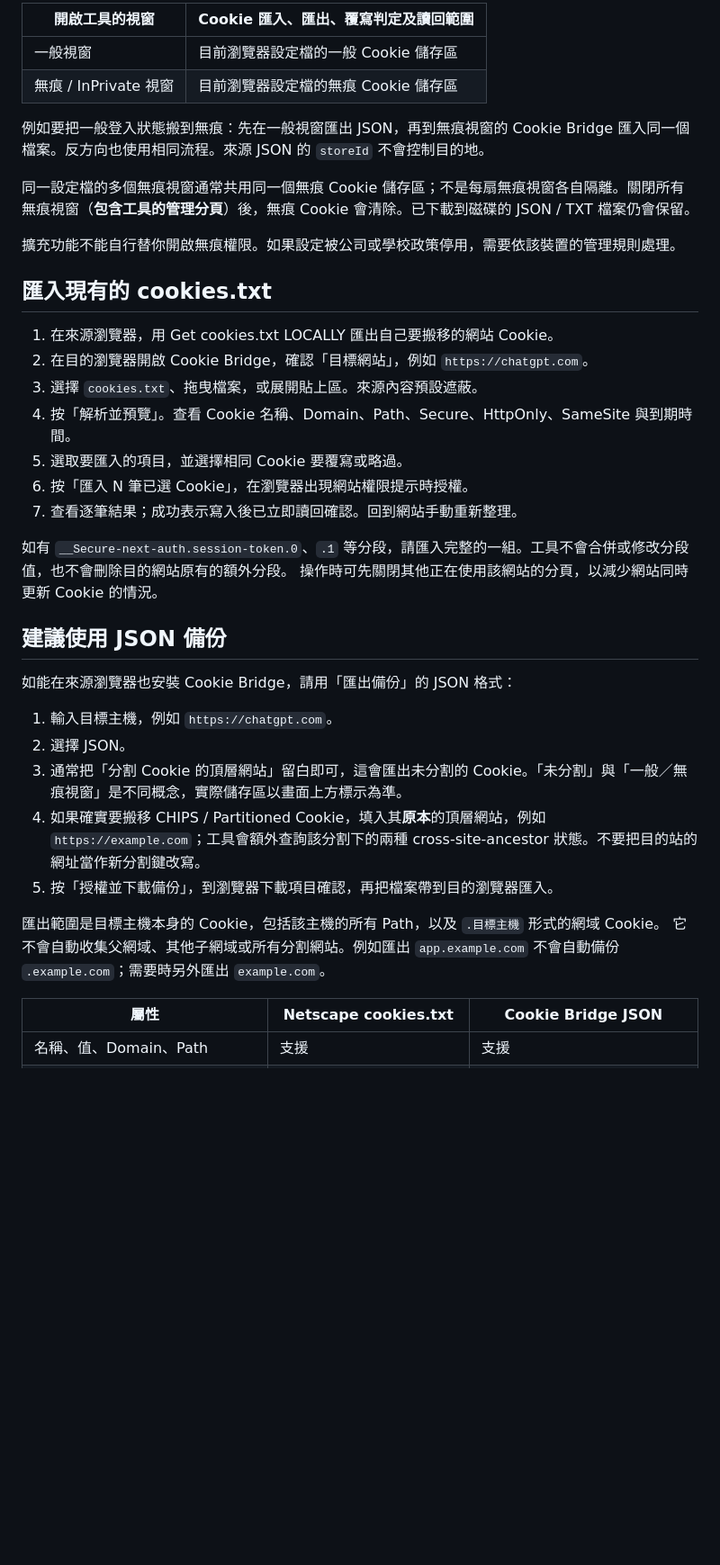
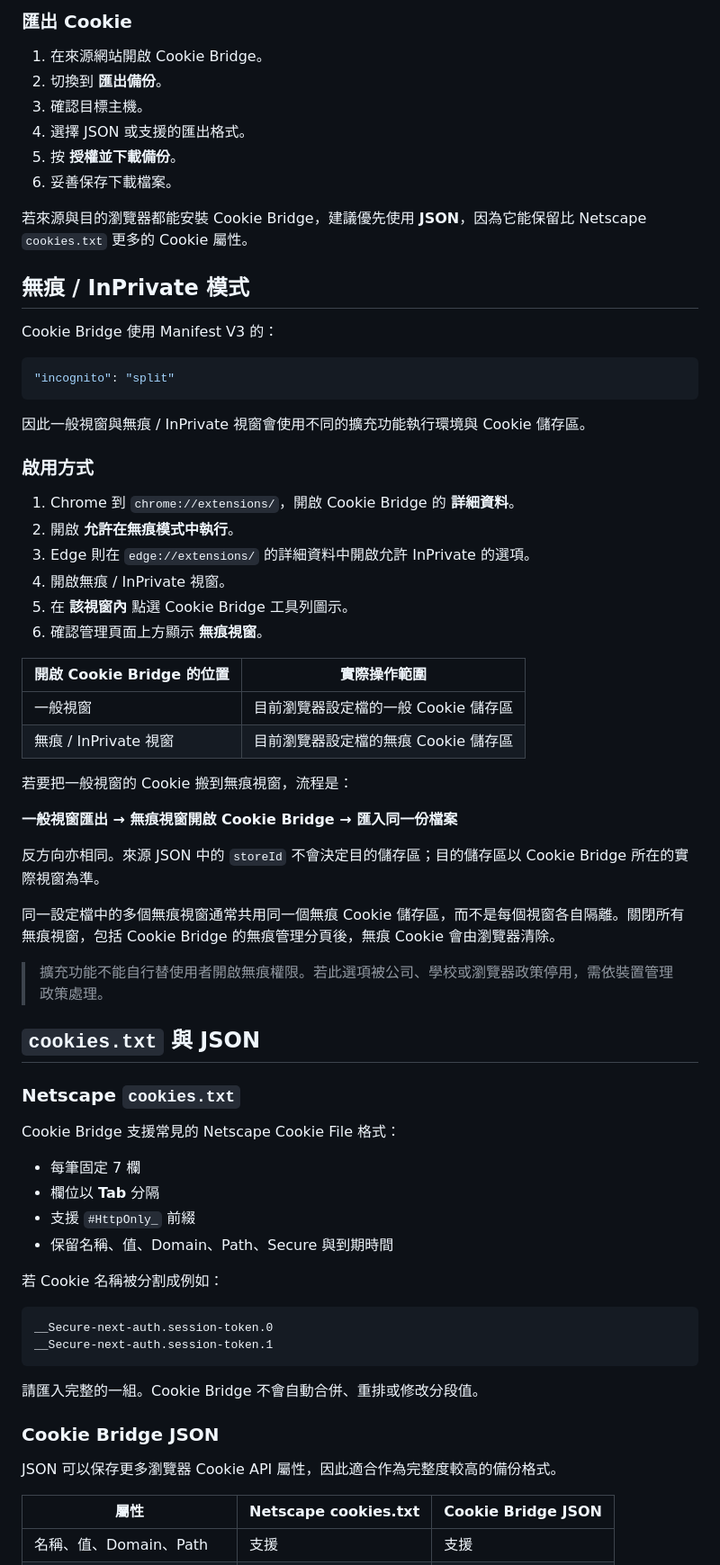
Before and after one commit to chikenscrach/Cookie-Bridge, a Markdown page: README.md, the part around one of its changes. Shown at 90% size. Rendered like a GitHub page; blank space fills up the shorter version.

````diff
--- a/README.md
+++ b/README.md
@@ -39,40 +65,72 @@
 
-| 開啟工具的視窗 | Cookie 匯入、匯出、覆寫判定及讀回範圍 |
+### 匯出 Cookie
+
+1. 在來源網站開啟 Cookie Bridge。
+2. 切換到 **匯出備份**。
+3. 確認目標主機。
+4. 選擇 JSON 或支援的匯出格式。
+5. 按 **授權並下載備份**。
+6. 妥善保存下載檔案。
+
+若來源與目的瀏覽器都能安裝 Cookie Bridge，建議優先使用 **JSON**，因為它能保留比 Netscape `cookies.txt` 更多的 Cookie 屬性。
+
+## 無痕 / InPrivate 模式
+
+Cookie Bridge 使用 Manifest V3 的：
+
+```json
+"incognito": "split"
+```
+
+因此一般視窗與無痕 / InPrivate 視窗會使用不同的擴充功能執行環境與 Cookie 儲存區。
+
+### 啟用方式
+
+1. Chrome 到 `chrome://extensions/`，開啟 Cookie Bridge 的 **詳細資料**。
+2. 開啟 **允許在無痕模式中執行**。
+3. Edge 則在 `edge://extensions/` 的詳細資料中開啟允許 InPrivate 的選項。
+4. 開啟無痕 / InPrivate 視窗。
+5. 在 **該視窗內** 點選 Cookie Bridge 工具列圖示。
+6. 確認管理頁面上方顯示 **無痕視窗**。
+
+| 開啟 Cookie Bridge 的位置 | 實際操作範圍 |
 | --- | --- |
 | 一般視窗 | 目前瀏覽器設定檔的一般 Cookie 儲存區 |
 | 無痕 / InPrivate 視窗 | 目前瀏覽器設定檔的無痕 Cookie 儲存區 |
 
-例如要把一般登入狀態搬到無痕：先在一般視窗匯出 JSON，再到無痕視窗的 Cookie Bridge 匯入同一個檔案。反方向也使用相同流程。來源 JSON 的 `storeId` 不會控制目的地。
+若要把一般視窗的 Cookie 搬到無痕視窗，流程是：
 
-同一設定檔的多個無痕視窗通常共用同一個無痕 Cookie 儲存區；不是每扇無痕視窗各自隔離。關閉所有無痕視窗（**包含工具的管理分頁**）後，無痕 Cookie 會清除。已下載到磁碟的 JSON / TXT 檔案仍會保留。
+**一般視窗匯出 → 無痕視窗開啟 Cookie Bridge → 匯入同一份檔案**
 
-擴充功能不能自行替你開啟無痕權限。如果設定被公司或學校政策停用，需要依該裝置的管理規則處理。
+反方向亦相同。來源 JSON 中的 `storeId` 不會決定目的儲存區；目的儲存區以 Cookie Bridge 所在的實際視窗為準。
 
-## 匯入現有的 cookies.txt
+同一設定檔中的多個無痕視窗通常共用同一個無痕 Cookie 儲存區，而不是每個視窗各自隔離。關閉所有無痕視窗，包括 Cookie Bridge 的無痕管理分頁後，無痕 Cookie 會由瀏覽器清除。
 
-1. 在來源瀏覽器，用 Get cookies.txt LOCALLY 匯出自己要搬移的網站 Cookie。
-2. 在目的瀏覽器開啟 Cookie Bridge，確認「目標網站」，例如 `https://chatgpt.com`。
-3. 選擇 `cookies.txt`、拖曳檔案，或展開貼上區。來源內容預設遮蔽。
-4. 按「解析並預覽」。查看 Cookie 名稱、Domain、Path、Secure、HttpOnly、SameSite 與到期時間。
-5. 選取要匯入的項目，並選擇相同 Cookie 要覆寫或略過。
-6. 按「匯入 N 筆已選 Cookie」，在瀏覽器出現網站權限提示時授權。
-7. 查看逐筆結果；成功表示寫入後已立即讀回確認。回到網站手動重新整理。
+> 擴充功能不能自行替使用者開啟無痕權限。若此選項被公司、學校或瀏覽器政策停用，需依裝置管理政策處理。
 
-如有 `__Secure-next-auth.session-token.0`、`.1` 等分段，請匯入完整的一組。工具不會合併或修改分段值，也不會刪除目的網站原有的額外分段。
-操作時可先關閉其他正在使用該網站的分頁，以減少網站同時更新 Cookie 的情況。
+## `cookies.txt` 與 JSON
 
-## 建議使用 JSON 備份
+### Netscape `cookies.txt`
 
-如能在來源瀏覽器也安裝 Cookie Bridge，請用「匯出備份」的 JSON 格式：
+Cookie Bridge 支援常見的 Netscape Cookie File 格式：
 
-1. 輸入目標主機，例如 `https://chatgpt.com`。
-2. 選擇 JSON。
-3. 通常把「分割 Cookie 的頂層網站」留白即可，這會匯出未分割的 Cookie。「未分割」與「一般／無痕視窗」是不同概念，實際儲存區以畫面上方標示為準。
-4. 如果確實要搬移 CHIPS / Partitioned Cookie，填入其**原本**的頂層網站，例如 `https://example.com`；工具會額外查詢該分割下的兩種 cross-site-ancestor 狀態。不要把目的站的網址當作新分割鍵改寫。
-5. 按「授權並下載備份」，到瀏覽器下載項目確認，再把檔案帶到目的瀏覽器匯入。
+- 每筆固定 7 欄
+- 欄位以 **Tab** 分隔
+- 支援 `#HttpOnly_` 前綴
+- 保留名稱、值、Domain、Path、Secure 與到期時間
 
-匯出範圍是目標主機本身的 Cookie，包括該主機的所有 Path，以及 `.目標主機` 形式的網域 Cookie。
-它不會自動收集父網域、其他子網域或所有分割網站。例如匯出 `app.example.com` 不會自動備份 `.example.com`；需要時另外匯出 `example.com`。
+若 Cookie 名稱被分割成例如：
+
+```text
+__Secure-next-auth.session-token.0
+__Secure-next-auth.session-token.1
+```
+
+請匯入完整的一組。Cookie Bridge 不會自動合併、重排或修改分段值。
+
+### Cookie Bridge JSON
+
+JSON 可以保存更多瀏覽器 Cookie API 屬性，因此適合作為完整度較高的備份格式。
 
 | 屬性 | Netscape cookies.txt | Cookie Bridge JSON |
 | --- | --- | --- |
````
Also changed, not shown: other parts of README.md (+217 -83 lines).
